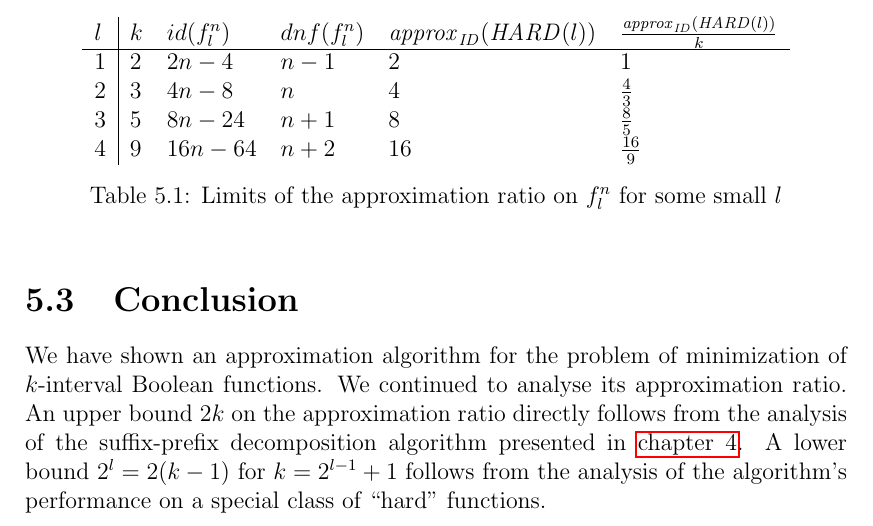
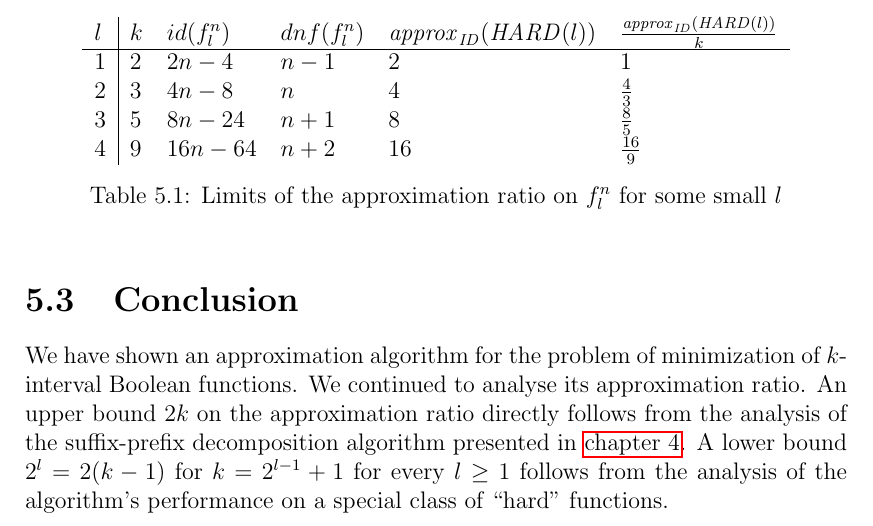
Before and after one commit to filipbartek/ibf, a LaTeX thesis (thesis.tex, which reads thesis/betterapprox.tex): part of page 39 of 46, cut so that both start at the same text. Compiled offline with pdfLaTeX.

Commit message:
betterapprox conclusion: Constrain l in lower bound

```diff
--- a/thesis/betterapprox.tex
+++ b/thesis/betterapprox.tex
@@ -848,6 +848,6 @@ We continued to analyse its approximation ratio.
 An upper bound $2k$ on the approximation ratio
 directly follows from the analysis of the suffix-prefix decomposition algorithm presented in \autoref{chap:2kapprox}.
 A lower bound $2^l = 2(k-1)$
-for $k = 2^{l-1}+1$
+for $k = 2^{l-1}+1$ for every $l \geq 1$
 follows from the analysis of the algorithm's performance
 on a special class of \quot{hard} functions.
```
